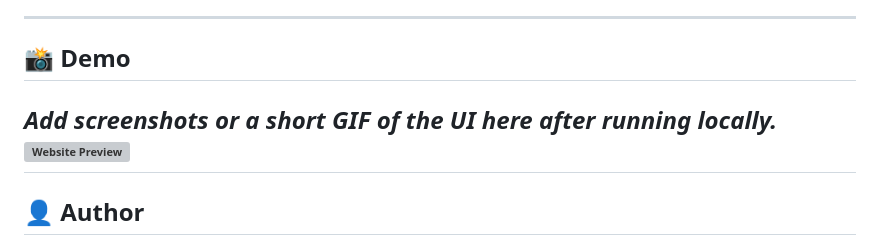
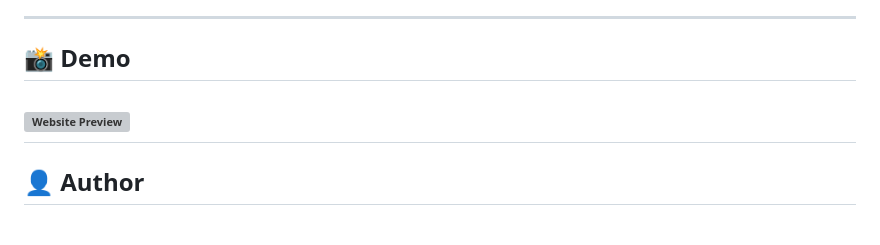
Before and after one commit to sakshitokekar/Country-Information, a Markdown page: README.md, the part around the change. GitHub-like rendering; grey boxes are pictures that could not be loaded.

Commit message:
remove placeholder for demo section and add website preview image

```diff
--- a/README.md
+++ b/README.md
@@ -205,7 +205,6 @@ Try searching these countries:
 
 ## 📸 Demo
 
-_Add screenshots or a short GIF of the UI here after running locally._
 ![Website Preview](assets/WebsitePreview.png)
 ---
 
```
